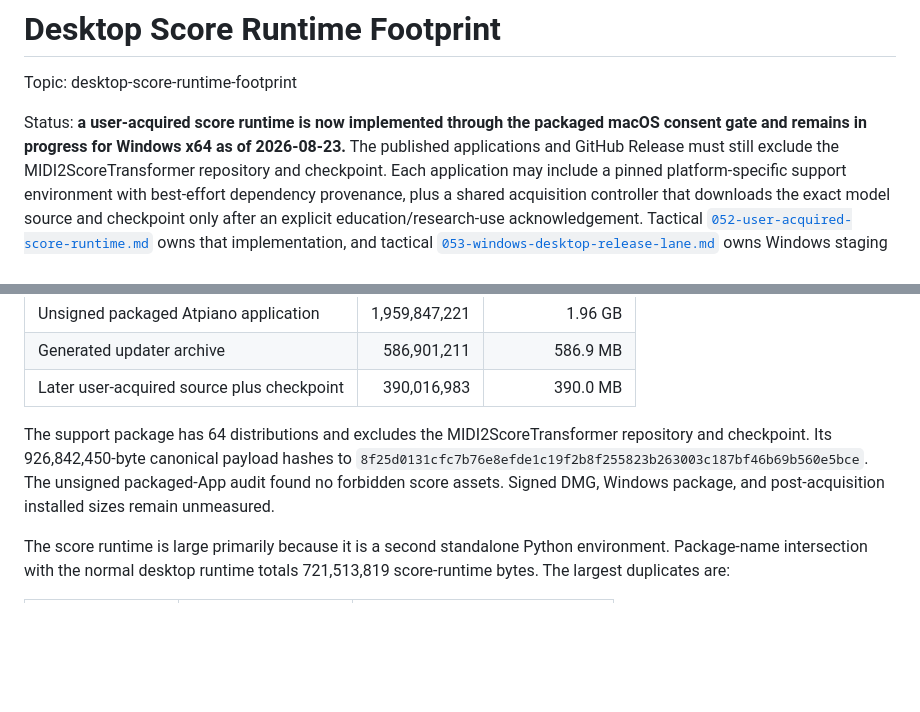
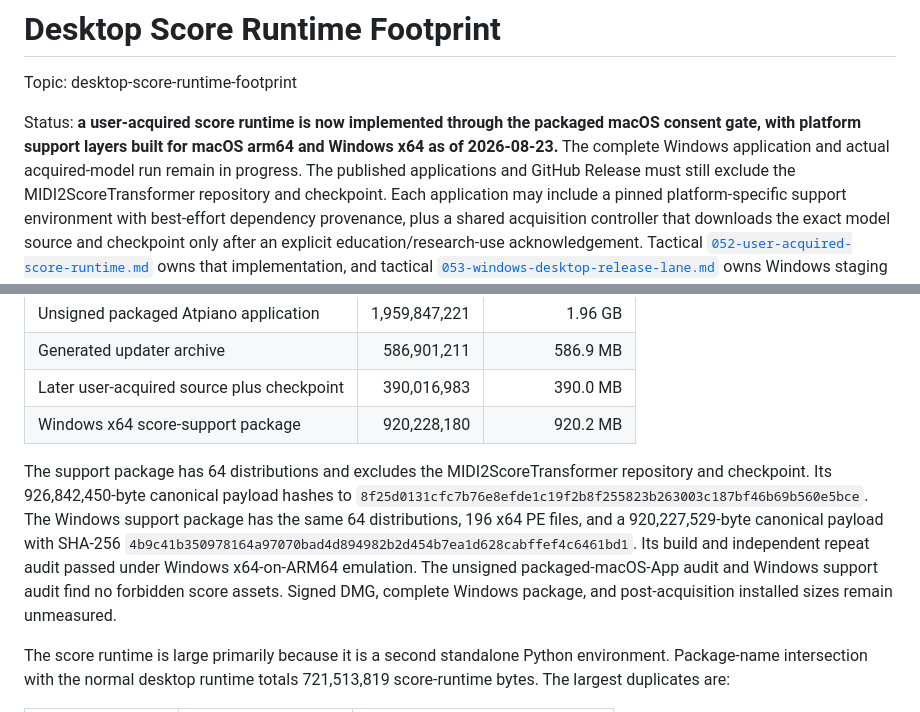
Before and after one commit to kzahel/atpiano, a Markdown page: docs/topics/desktop-score-runtime-footprint.md, 2 parts joined by grey strips. Drawn GitHub-style; blank space fills up the shorter version.

```diff
--- a/docs/topics/desktop-score-runtime-footprint.md
+++ b/docs/topics/desktop-score-runtime-footprint.md
@@ -3,7 +3,9 @@
 Topic: desktop-score-runtime-footprint
 
 Status: **a user-acquired score runtime is now implemented through the packaged
-macOS consent gate and remains in progress for Windows x64 as of 2026-08-23.**
+macOS consent gate, with platform support layers built for macOS arm64 and
+Windows x64 as of 2026-08-23.** The complete Windows application and actual
+acquired-model run remain in progress.
 The published applications and GitHub Release must still exclude the
 MIDI2ScoreTransformer repository and checkpoint. Each application may include
 a pinned platform-specific support environment with best-effort dependency
@@ -85,13 +87,19 @@ earlier projection while keeping the main model external:
 | Unsigned packaged Atpiano application | 1,959,847,221 | 1.96 GB |
 | Generated updater archive | 586,901,211 | 586.9 MB |
 | Later user-acquired source plus checkpoint | 390,016,983 | 390.0 MB |
+| Windows x64 score-support package | 920,228,180 | 920.2 MB |
 
 The support package has 64 distributions and excludes the
 MIDI2ScoreTransformer repository and checkpoint. Its 926,842,450-byte
 canonical payload hashes to
 `8f25d0131cfc7b76e8efde1c19f2b8f255823b263003c187bf46b69b560e5bce`.
-The unsigned packaged-App audit found no forbidden score assets. Signed DMG,
-Windows package, and post-acquisition installed sizes remain unmeasured.
+The Windows support package has the same 64 distributions, 196 x64 PE files,
+and a 920,227,529-byte canonical payload with SHA-256
+`4b9c41b350978164a97070bad4d894982b2d454b7ea1d628cabffef4c6461bd1`.
+Its build and independent repeat audit passed under Windows x64-on-ARM64
+emulation. The unsigned packaged-macOS-App audit and Windows support audit find
+no forbidden score assets. Signed DMG, complete Windows package, and
+post-acquisition installed sizes remain unmeasured.
 
 The score runtime is large primarily because it is a second standalone Python
 environment. Package-name intersection with the normal desktop runtime totals
```
Also changed, not shown: docs/tactical/052-user-acquired-score-runtime.md (+17 -6 lines), docs/tactical/053-windows-desktop-release-lane.md (+32 -5 lines).
